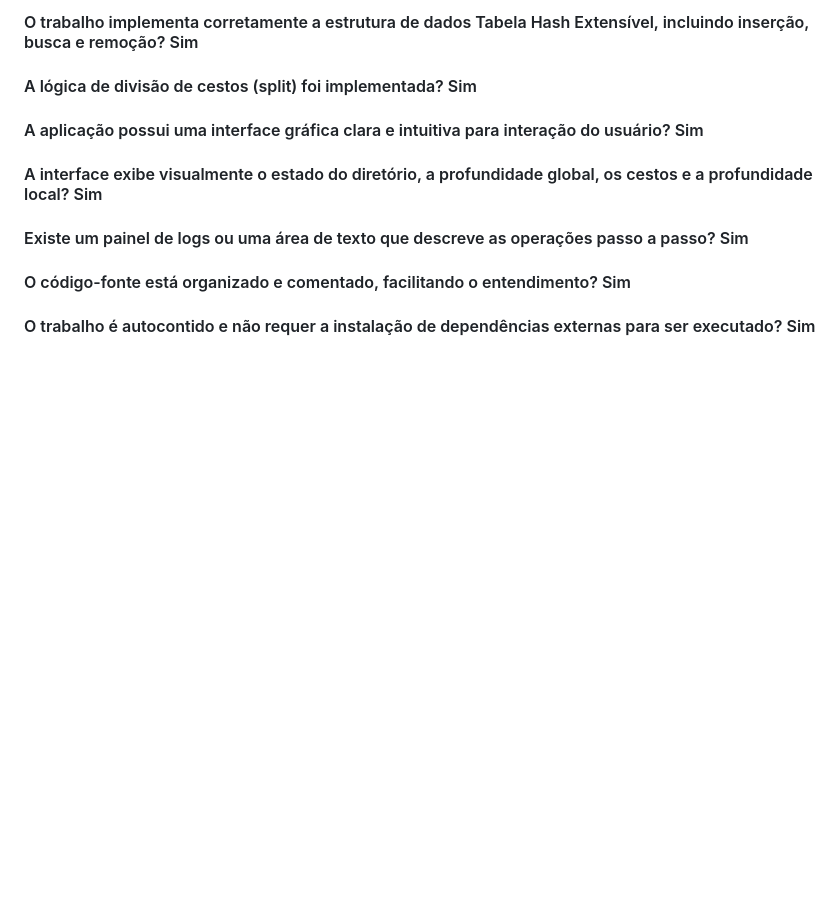
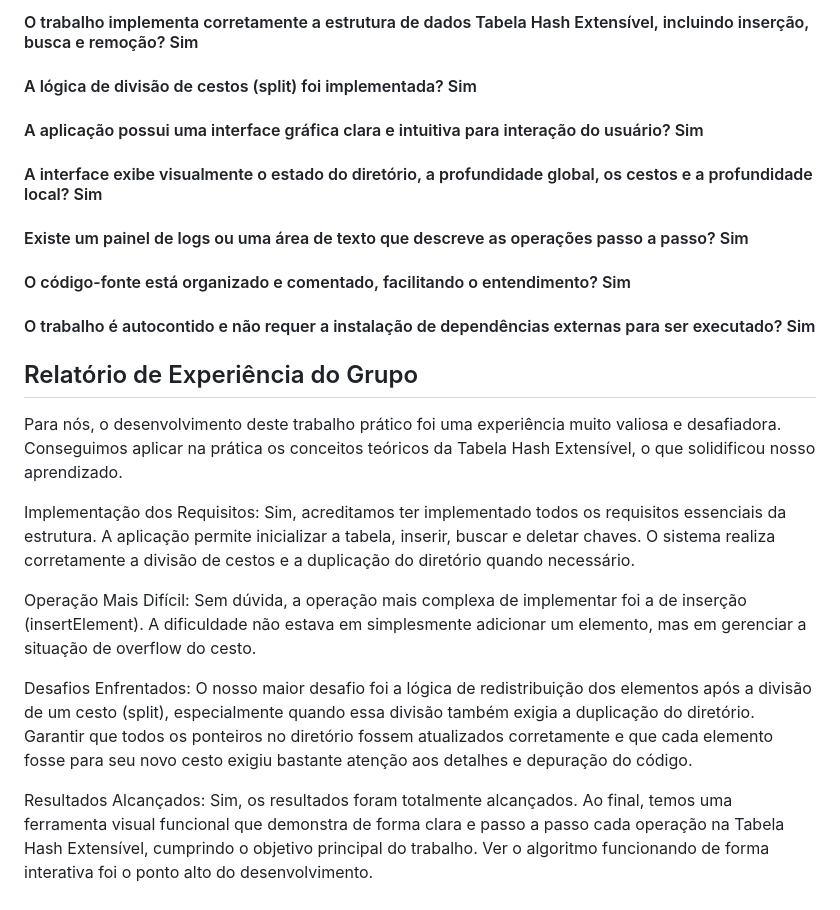
Before and after one commit to FelipeSilva96/TP04_AEDS3, a Markdown page: README.md, the part around the change. Drawn GitHub-style; blank space fills up the shorter version.

```diff
--- a/README.md
+++ b/README.md
@@ -98,3 +98,15 @@ deleteElement(): Implementa a remoção. Semelhante à busca, localiza o cesto e
 #### Existe um painel de logs ou uma área de texto que descreve as operações passo a passo? Sim
 #### O código-fonte está organizado e comentado, facilitando o entendimento?	Sim
 #### O trabalho é autocontido e não requer a instalação de dependências externas para ser executado?	Sim
+
+## Relatório de Experiência do Grupo
+
+Para nós, o desenvolvimento deste trabalho prático foi uma experiência muito valiosa e desafiadora. Conseguimos aplicar na prática os conceitos teóricos da Tabela Hash Extensível, o que solidificou nosso aprendizado.
+
+Implementação dos Requisitos: Sim, acreditamos ter implementado todos os requisitos essenciais da estrutura. A aplicação permite inicializar a tabela, inserir, buscar e deletar chaves. O sistema realiza corretamente a divisão de cestos e a duplicação do diretório quando necessário.
+
+Operação Mais Difícil: Sem dúvida, a operação mais complexa de implementar foi a de inserção (insertElement). A dificuldade não estava em simplesmente adicionar um elemento, mas em gerenciar a situação de overflow do cesto.
+
+Desafios Enfrentados: O nosso maior desafio foi a lógica de redistribuição dos elementos após a divisão de um cesto (split), especialmente quando essa divisão também exigia a duplicação do diretório. Garantir que todos os ponteiros no diretório fossem atualizados corretamente e que cada elemento fosse para seu novo cesto exigiu bastante atenção aos detalhes e depuração do código.
+
+Resultados Alcançados: Sim, os resultados foram totalmente alcançados. Ao final, temos uma ferramenta visual funcional que demonstra de forma clara e passo a passo cada operação na Tabela Hash Extensível, cumprindo o objetivo principal do trabalho. Ver o algoritmo funcionando de forma interativa foi o ponto alto do desenvolvimento.
```
